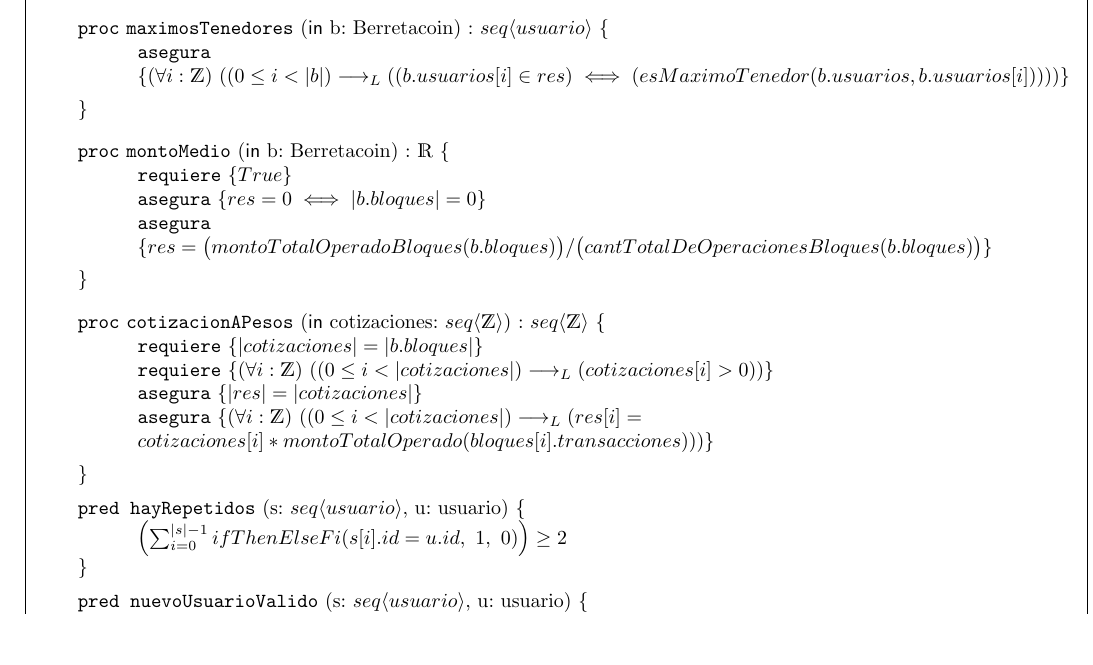
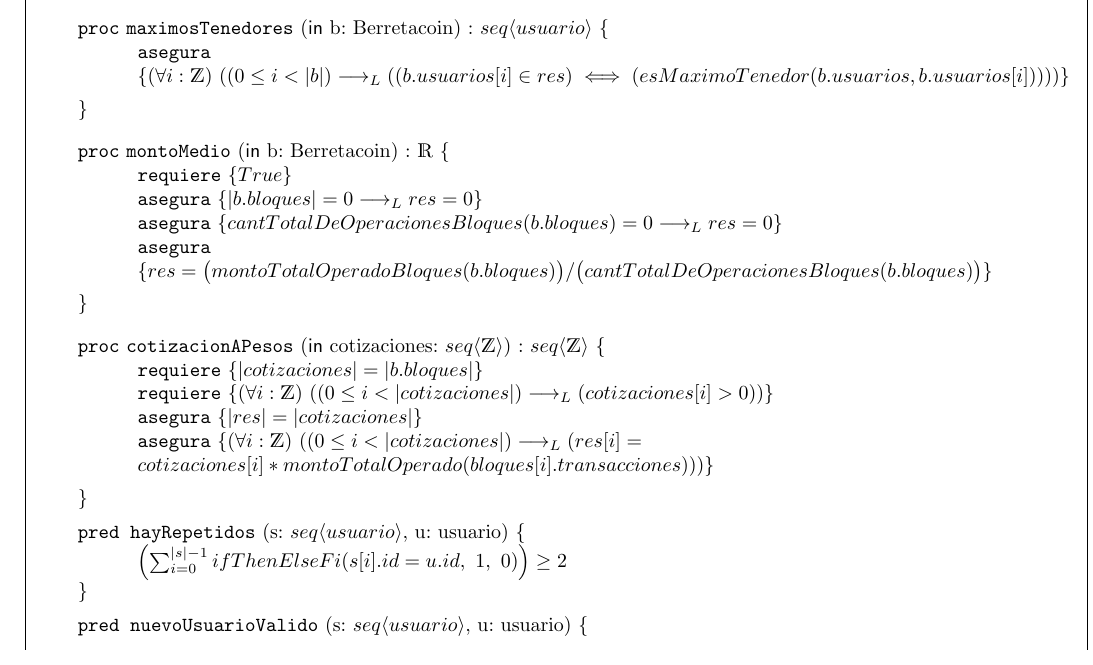
Before and after one commit to paiput/tp1-aed, a LaTeX document (tp.tex): part of page 3 of 4, cut so that both start at the same text, the shorter picture padded with empty space. Compiled offline with pdfLaTeX.

Commit message:
Agrega asegura en montoMedio

```diff
--- a/tp.tex
+++ b/tp.tex
@@ -138,7 +138,8 @@
 
         \begin{proc}{montoMedio}{\In b: Berretacoin}{\float}
             \requiere{True}
-            \asegura{res = 0 \iff |b.bloques| = 0}
+            \asegura{|b.bloques| = 0 \implicaLuego res = 0}
+            \asegura{cantTotalDeOperacionesBloques(b.bloques) = 0 \implicaLuego res = 0}
             \asegura{res =
                 \big(montoTotalOperadoBloques(b.bloques) \big)
                 /
```
Also changed, not shown: tp.pdf.
